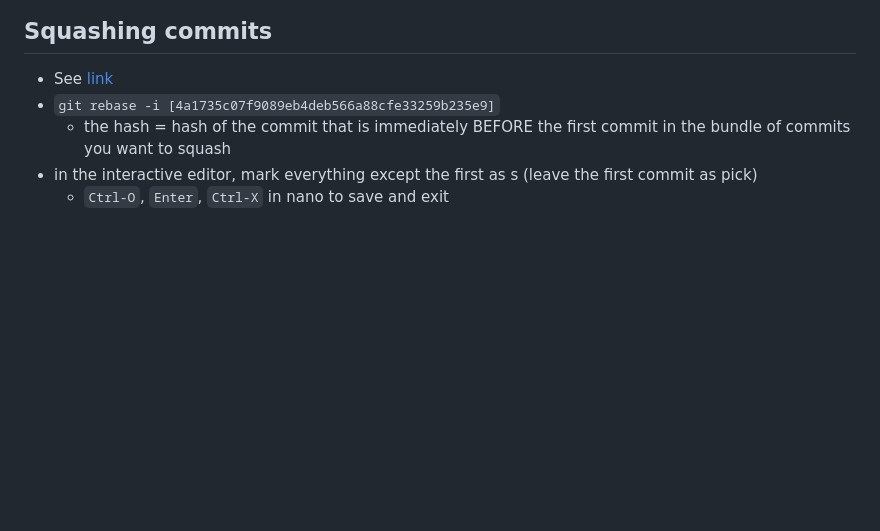
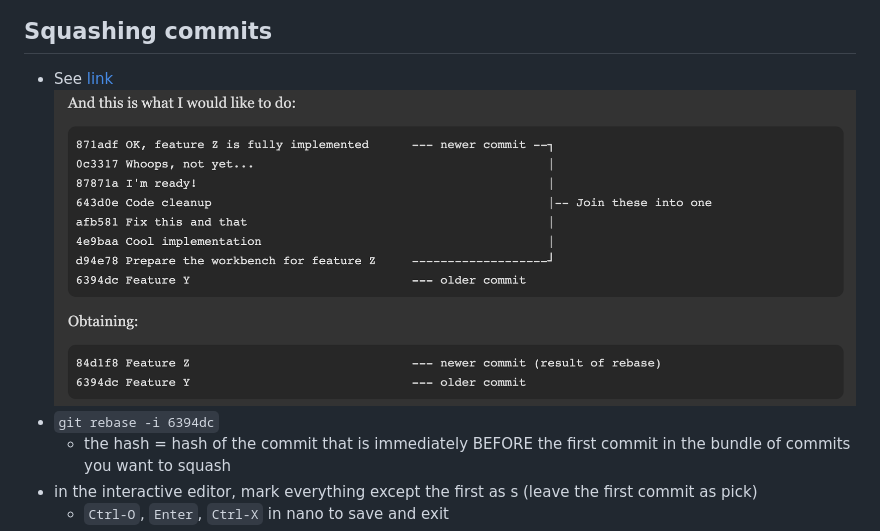
Before and after one commit to jthefang/LearningFullStack, a Markdown page: Git.md, the part around the change. Rendered like a GitHub page; pictures changed too: images/git-rebase.png (added); blank space fills up the shorter version.

```diff
--- a/Git.md
+++ b/Git.md
@@ -59,7 +59,8 @@
 
 ## Squashing commits
 - See [link](https://www.internalpointers.com/post/squash-commits-into-one-git)
-- `git rebase -i [4a1735c07f9089eb4deb566a88cfe33259b235e9]`
+![rebase](images/git-rebase.png)
+- `git rebase -i 6394dc`
   - the hash = hash of the commit that is immediately BEFORE the first commit in the bundle of commits you want to squash
 - in the interactive editor, mark everything except the first as s (leave the first commit as pick)
   - `Ctrl-O`, `Enter`, `Ctrl-X` in nano to save and exit
```
Also changed, not shown: CSS/README.md (+3 -1 lines), 2 other files.
